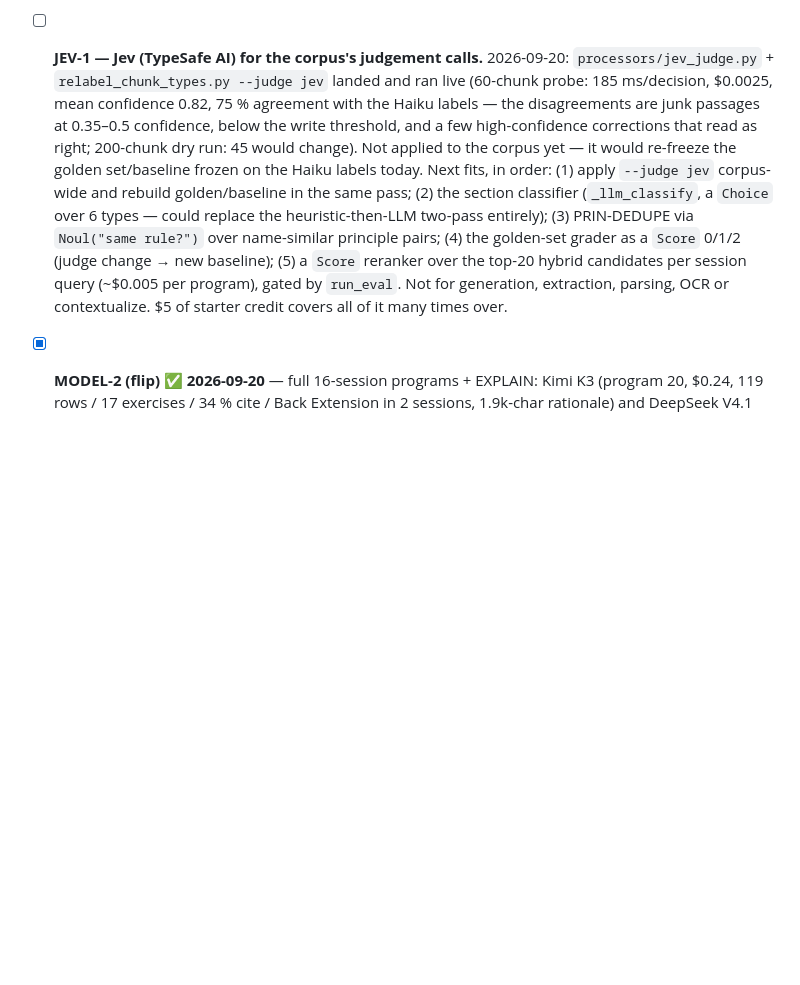
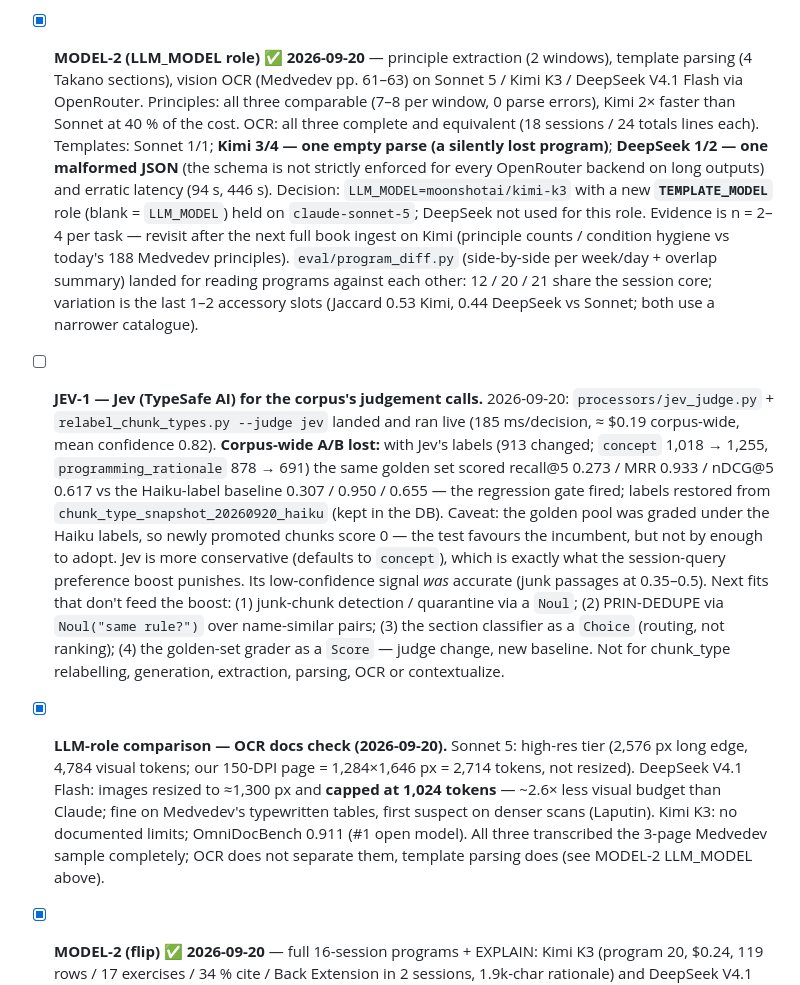
Before and after one commit to dcmshi/oly-program-generator, a Markdown page: TODO.md, the part around the change. Drawn GitHub-style; blank space fills up the shorter version.

Commit message:
docs(todo): LLM_MODEL role decision, Jev relabel A/B (lost, reverted), OCR docs check

```diff
--- a/TODO.md
+++ b/TODO.md
@@ -603,7 +603,9 @@ One-day pass on top of §11. Everything below is on `main` (CI green through `34
   | qwen/qwen3.8-flash | 8/8 | 0 / 0 | 552 (usage broken) / 7.4k / 0 | ~$0.013 | — | 12.3 | 7.1 | 12 | 7 % |
 
   Reading: with STRUCT-1's schema every model is 8/8 first-try with zero parse or validation errors, so reliability no longer separates them. W1D1 side by side (programs 15–18): all four build the same session shape — warm-ups, snatch 5–6×3 @ 72–75 %, a turnover-fault variant, overhead squat, squat — with fault-aware, Prilepin-aware rationales; Kimi K3 reads closest to Sonnet 5; DeepSeek and GLM are a little lighter on specifics; Qwen's rationales are thin (115 chars, 7 % cite) and its usage report is wrong. Cost: DeepSeek V4.1 Flash is 21× cheaper than Sonnet 5 per session and 40 % faster, with the prompt cache working (20k cache-read tokens); GLM is cheaper still but gets no cache reads and needs the reasoning-budget quirk; Kimi K3 is 60 % of Sonnet's cost for Sonnet-like output. **Recommendation:** keep `generation_model` on Sonnet 5 as the reference, move the **light-model role** (classifier fallback, `--contextualize`, relabel, grading) to `deepseek/deepseek-v4.1-flash` first — labels and summaries, cheapest to verify — and run one full 16-session program + EXPLAIN on DeepSeek and Kimi for a UI read before switching generation. Programs 15–19 are the baseline drafts.
-- [ ] **JEV-1 — Jev (TypeSafe AI) for the corpus's judgement calls.** 2026-09-20: `processors/jev_judge.py` + `relabel_chunk_types.py --judge jev` landed and ran live (60-chunk probe: 185 ms/decision, $0.0025, mean confidence 0.82, 75 % agreement with the Haiku labels — the disagreements are junk passages at 0.35–0.5 confidence, below the write threshold, and a few high-confidence corrections that read as right; 200-chunk dry run: 45 would change). Not applied to the corpus yet — it would re-freeze the golden set/baseline frozen on the Haiku labels today. Next fits, in order: (1) apply `--judge jev` corpus-wide and rebuild golden/baseline in the same pass; (2) the section classifier (`_llm_classify`, a `Choice` over 6 types — could replace the heuristic-then-LLM two-pass entirely); (3) PRIN-DEDUPE via `Noul("same rule?")` over name-similar principle pairs; (4) the golden-set grader as a `Score` 0/1/2 (judge change → new baseline); (5) a `Score` reranker over the top-20 hybrid candidates per session query (~$0.005 per program), gated by `run_eval`. Not for generation, extraction, parsing, OCR or contextualize. $5 of starter credit covers all of it many times over.
+- [x] **MODEL-2 (LLM_MODEL role) ✅ 2026-09-20** — principle extraction (2 windows), template parsing (4 Takano sections), vision OCR (Medvedev pp. 61–63) on Sonnet 5 / Kimi K3 / DeepSeek V4.1 Flash via OpenRouter. Principles: all three comparable (7–8 per window, 0 parse errors), Kimi 2× faster than Sonnet at 40 % of the cost. OCR: all three complete and equivalent (18 sessions / 24 totals lines each). Templates: Sonnet 1/1; **Kimi 3/4 — one empty parse (a silently lost program)**; **DeepSeek 1/2 — one malformed JSON** (the schema is not strictly enforced for every OpenRouter backend on long outputs) and erratic latency (94 s, 446 s). Decision: `LLM_MODEL=moonshotai/kimi-k3` with a new **`TEMPLATE_MODEL`** role (blank = `LLM_MODEL`) held on `claude-sonnet-5`; DeepSeek not used for this role. Evidence is n = 2–4 per task — revisit after the next full book ingest on Kimi (principle counts / condition hygiene vs today's 188 Medvedev principles). `eval/program_diff.py` (side-by-side per week/day + overlap summary) landed for reading programs against each other: 12 / 20 / 21 share the session core; variation is the last 1–2 accessory slots (Jaccard 0.53 Kimi, 0.44 DeepSeek vs Sonnet; both use a narrower catalogue).
+- [ ] **JEV-1 — Jev (TypeSafe AI) for the corpus's judgement calls.** 2026-09-20: `processors/jev_judge.py` + `relabel_chunk_types.py --judge jev` landed and ran live (185 ms/decision, ≈ $0.19 corpus-wide, mean confidence 0.82). **Corpus-wide A/B lost:** with Jev's labels (913 changed; `concept` 1,018 → 1,255, `programming_rationale` 878 → 691) the same golden set scored recall@5 0.273 / MRR 0.933 / nDCG@5 0.617 vs the Haiku-label baseline 0.307 / 0.950 / 0.655 — the regression gate fired; labels restored from `chunk_type_snapshot_20260920_haiku` (kept in the DB). Caveat: the golden pool was graded under the Haiku labels, so newly promoted chunks score 0 — the test favours the incumbent, but not by enough to adopt. Jev is more conservative (defaults to `concept`), which is exactly what the session-query preference boost punishes. Its low-confidence signal *was* accurate (junk passages at 0.35–0.5). Next fits that don't feed the boost: (1) junk-chunk detection / quarantine via a `Noul`; (2) PRIN-DEDUPE via `Noul("same rule?")` over name-similar pairs; (3) the section classifier as a `Choice` (routing, not ranking); (4) the golden-set grader as a `Score` — judge change, new baseline. Not for chunk_type relabelling, generation, extraction, parsing, OCR or contextualize.
+- [x] **LLM-role comparison — OCR docs check (2026-09-20).** Sonnet 5: high-res tier (2,576 px long edge, 4,784 visual tokens; our 150-DPI page = 1,284×1,646 px = 2,714 tokens, not resized). DeepSeek V4.1 Flash: images resized to ≈1,300 px and **capped at 1,024 tokens** — ~2.6× less visual budget than Claude; fine on Medvedev's typewritten tables, first suspect on denser scans (Laputin). Kimi K3: no documented limits; OmniDocBench 0.911 (#1 open model). All three transcribed the 3-page Medvedev sample completely; OCR does not separate them, template parsing does (see MODEL-2 LLM_MODEL above).
 - [x] **MODEL-2 (flip) ✅ 2026-09-20** — full 16-session programs + EXPLAIN: Kimi K3 (program 20, $0.24, 119 rows / 17 exercises / 34 % cite / Back Extension in 2 sessions, 1.9k-char rationale) and DeepSeek V4.1 Flash (program 21, $0.016, 123 / 16 / 25 % / 8, 3.8k-char rationale) vs Sonnet 5's program 12 ($0.42, 130 / 22 / 41 % / 10). Both rationales athlete-specific and correct on the plan. DeepSeek matched Haiku on every light-task smoke. Dev `.env` now: `LLM_PROVIDER=openrouter`, `LIGHT_MODEL=deepseek/deepseek-v4.1-flash`, `GENERATION_MODEL=EXPLANATION_MODEL=moonshotai/kimi-k3`; `LLM_MODEL` stays Sonnet 5 (extraction / templates / OCR — not compared). Code defaults stay Claude so the first-party path works unchanged.
 - [ ] **DOG-1 watch items** — Back Extension in 10 of 16 sessions of program 12 (cap accessories per session in the prompt rules if it persists); delete the stale drafts 7–10 for athlete 1 once program 12 has been reviewed in the UI; programs 13 and 15–19 are today's baseline drafts (13 = the aborted first run).
 - [ ] **Delete `docs/HANDOFF.md`** when CORPUS-DB and RELABEL are done — its remaining content is this section.
```
